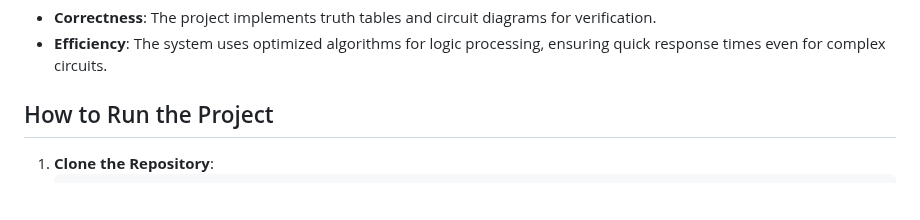
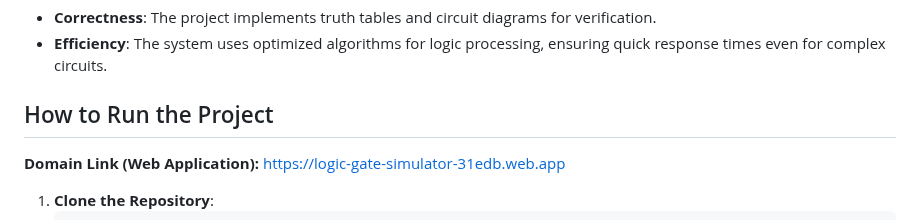
Before and after one commit to Emjiii/Mobile_Logic_Gates_Simulator, a Markdown page: README.md, the part around the change. GitHub-like rendering; blank space fills up the shorter version.

````diff
--- a/README.md
+++ b/README.md
@@ -67,6 +67,8 @@ These gates form the foundation for constructing intricate circuits powering eve
 
 ## How to Run the Project
 
+**Domain Link (Web Application):** https://logic-gate-simulator-31edb.web.app
+
 1. **Clone the Repository**:
    ```bash
    git clone https://github.com/Emjiii/Mobile_Logic_Gates_Simulator.git
````
